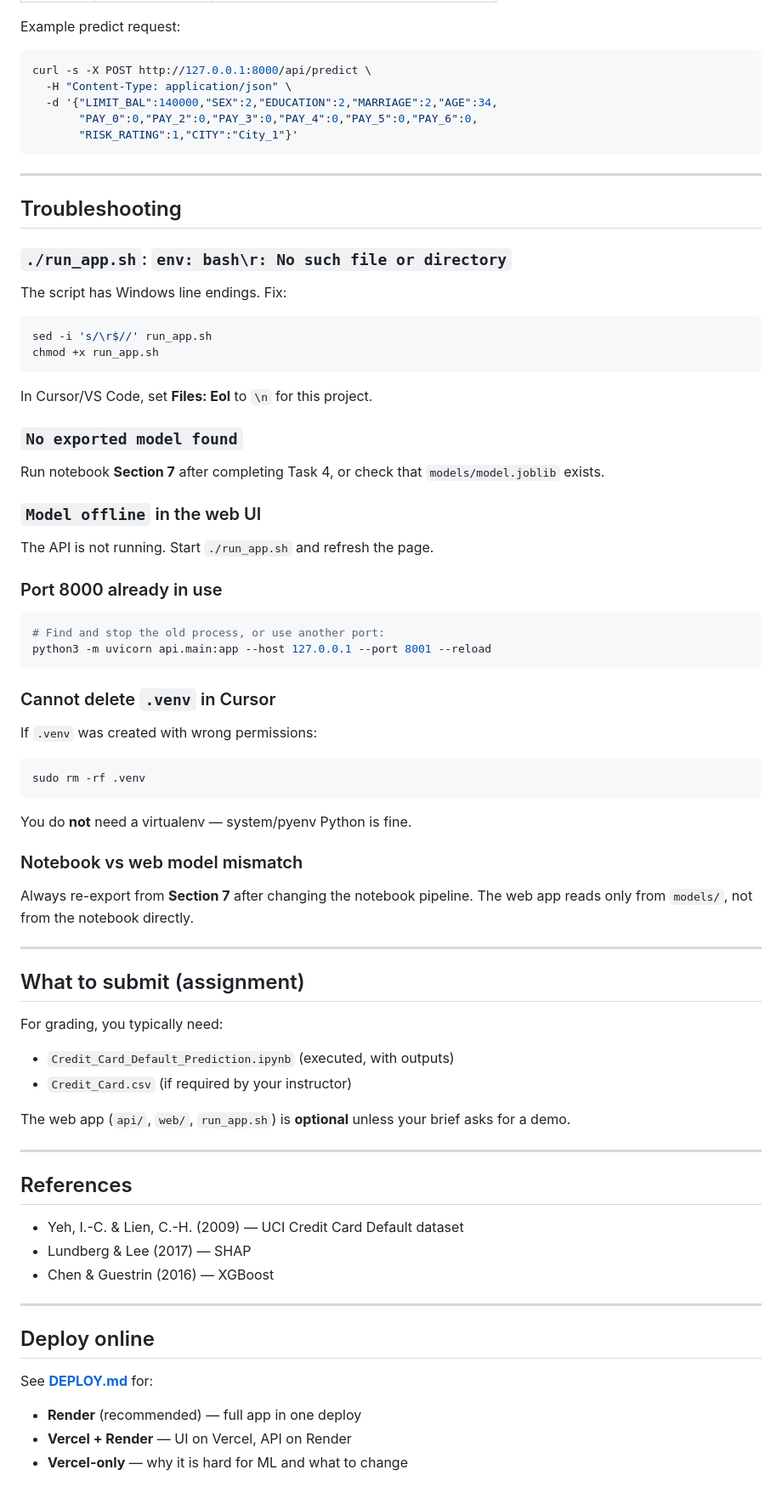
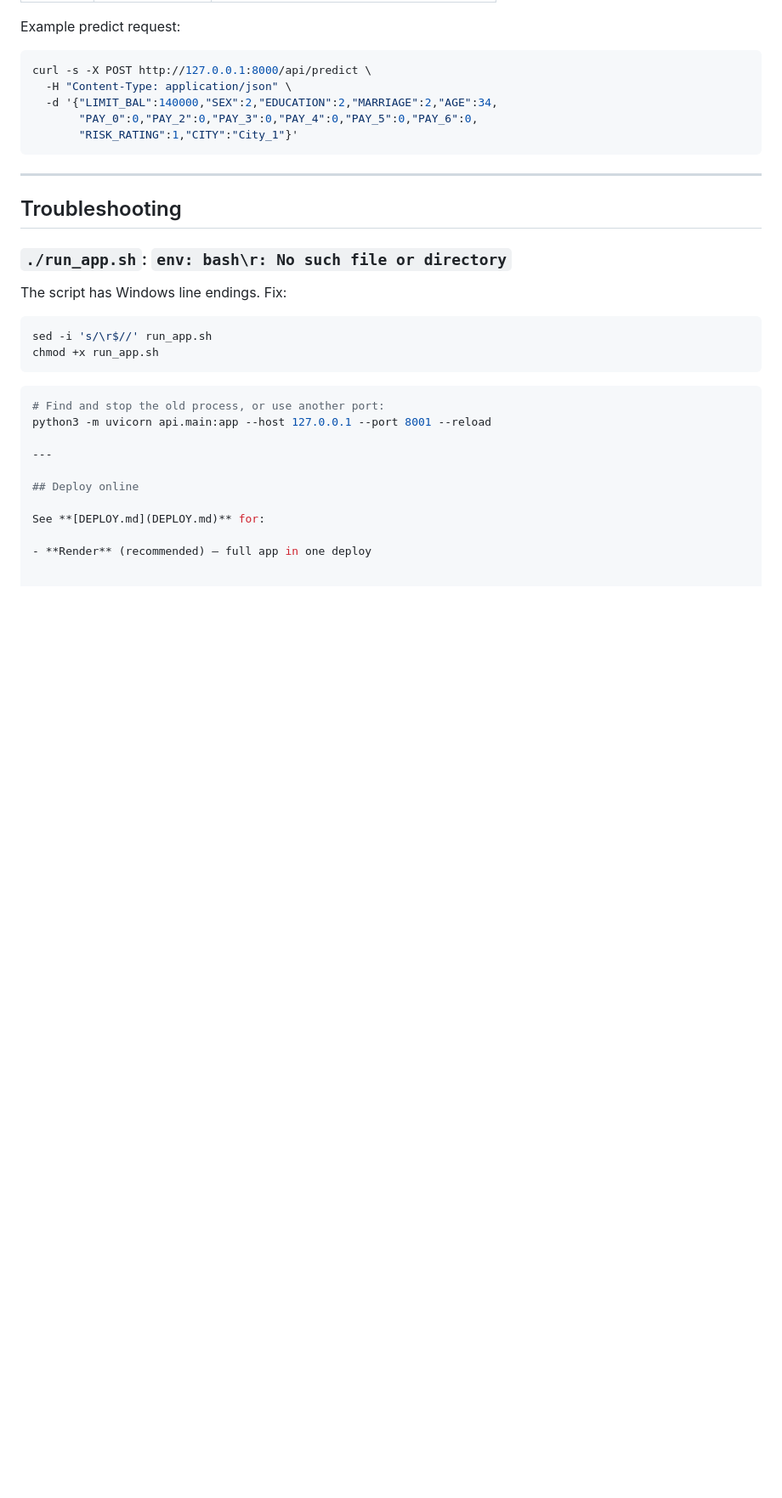
Before and after one commit to aksingh1608/Predictive-Modelling-for-Credit-Card-Default-Using-Machine-Learning_IAI, a Markdown page: README.md, the part around one of its changes. Shown at 85% size. Rendered like a GitHub page; blank space fills up the shorter version.

````diff
--- a/README.md
+++ b/README.md
@@ -237,55 +237,9 @@ sed -i 's/\r$//' run_app.sh
 chmod +x run_app.sh
 ```
 
-In Cursor/VS Code, set **Files: Eol** to `\n` for this project.
-
-### `No exported model found`
-
-Run notebook **Section 7** after completing Task 4, or check that `models/model.joblib` exists.
-
-### `Model offline` in the web UI
-
-The API is not running. Start `./run_app.sh` and refresh the page.
-
-### Port 8000 already in use
-
 ```bash
 # Find and stop the old process, or use another port:
 python3 -m uvicorn api.main:app --host 127.0.0.1 --port 8001 --reload
-```
-
-### Cannot delete `.venv` in Cursor
-
-If `.venv` was created with wrong permissions:
-
-```bash
-sudo rm -rf .venv
-```
-
-You do **not** need a virtualenv — system/pyenv Python is fine.
-
-### Notebook vs web model mismatch
-
-Always re-export from **Section 7** after changing the notebook pipeline. The web app reads only from `models/`, not from the notebook directly.
-
----
-
-## What to submit (assignment)
-
-For grading, you typically need:
-
-- `Credit_Card_Default_Prediction.ipynb` (executed, with outputs)
-- `Credit_Card.csv` (if required by your instructor)
-
-The web app (`api/`, `web/`, `run_app.sh`) is **optional** unless your brief asks for a demo.
-
----
-
-## References
-
-- Yeh, I.-C. & Lien, C.-H. (2009) — UCI Credit Card Default dataset
-- Lundberg & Lee (2017) — SHAP
-- Chen & Guestrin (2016) — XGBoost
 
 ---
 
@@ -294,5 +248,3 @@ The web app (`api/`, `web/`, `run_app.sh`) is **optional** unless your brief ask
 See **[DEPLOY.md](DEPLOY.md)** for:
 
 - **Render** (recommended) — full app in one deploy
-- **Vercel + Render** — UI on Vercel, API on Render
-- **Vercel-only** — why it is hard for ML and what to change
````
Also changed, not shown: other parts of README.md (+1 -1 lines).
